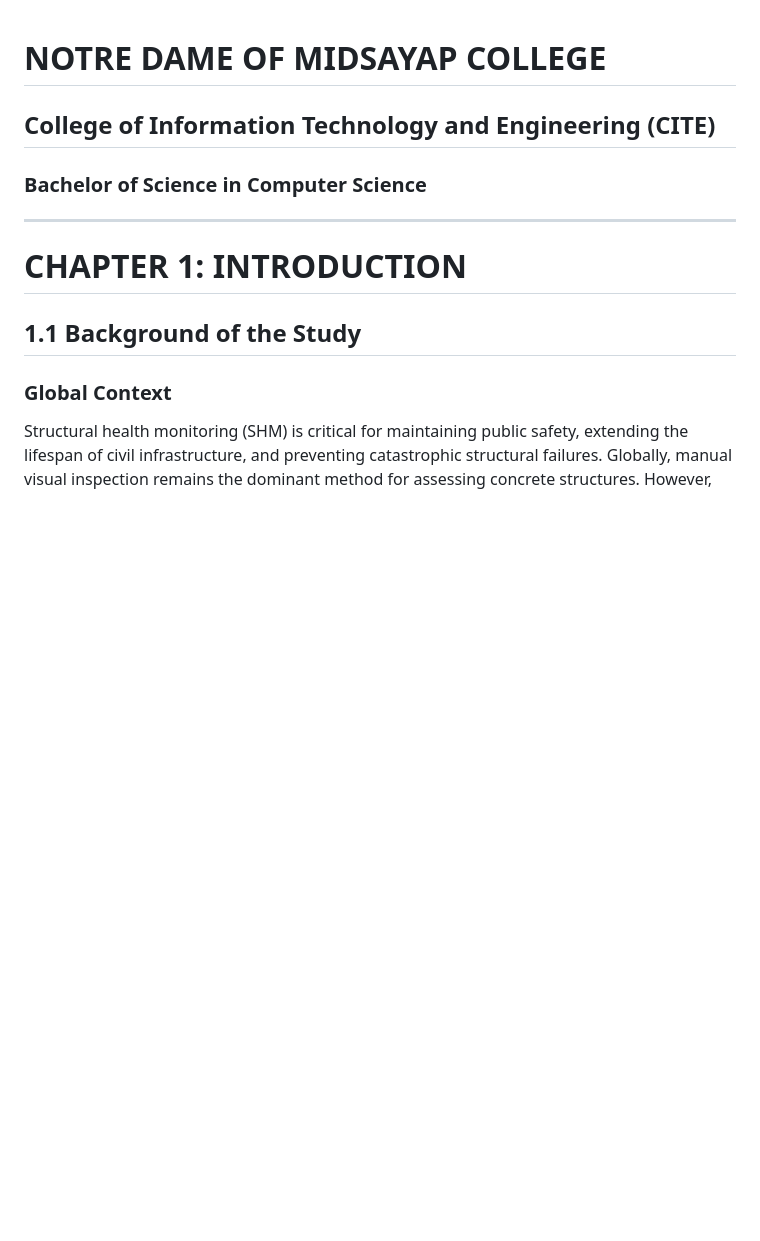
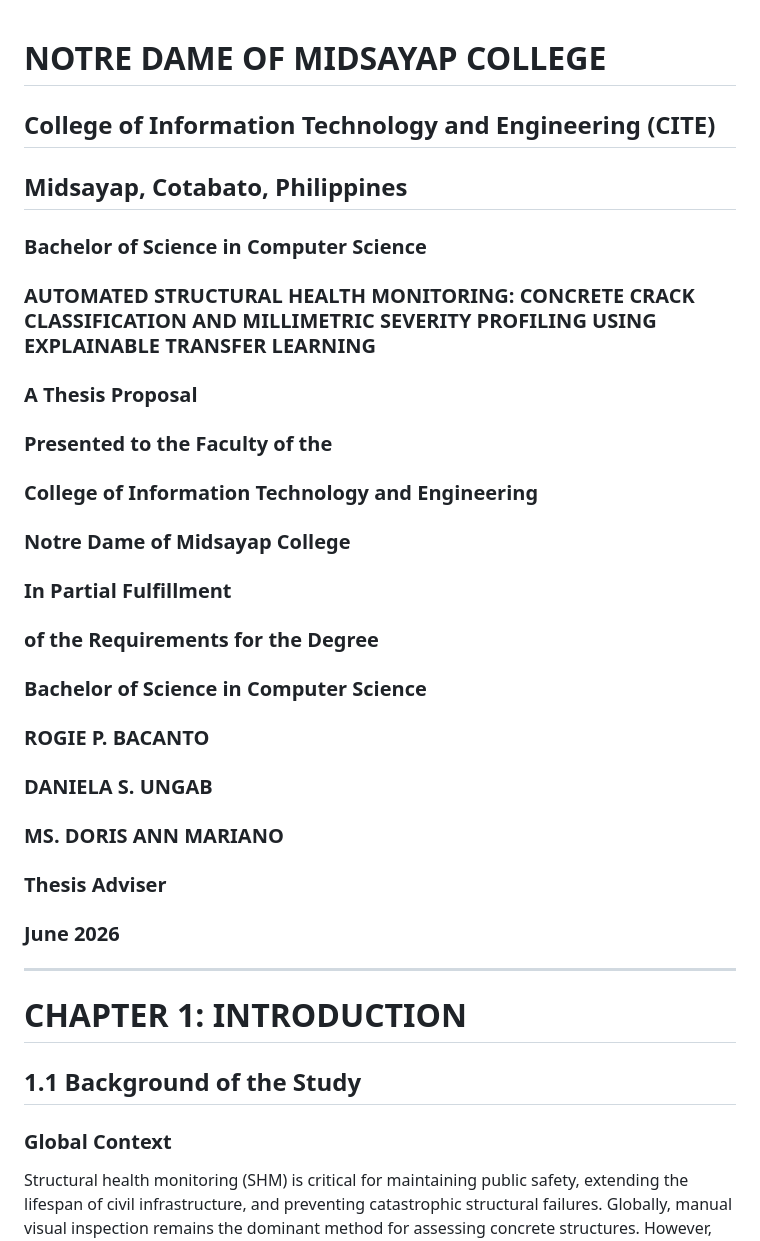
Before and after one commit to DeathKnell837/NDMC-BSCS-THESIS-PREP, a Markdown page: title1_proposal_draft.md, the part around the change. GitHub-like rendering; blank space fills up the shorter version.

Commit message:
Update title1_proposal_draft.md with complete NDMC cover page layout

```diff
--- a/title1_proposal_draft.md
+++ b/title1_proposal_draft.md
@@ -1,6 +1,26 @@
 # NOTRE DAME OF MIDSAYAP COLLEGE
 ## College of Information Technology and Engineering (CITE)
+## Midsayap, Cotabato, Philippines
 ### Bachelor of Science in Computer Science
+
+### AUTOMATED STRUCTURAL HEALTH MONITORING: CONCRETE CRACK CLASSIFICATION AND MILLIMETRIC SEVERITY PROFILING USING EXPLAINABLE TRANSFER LEARNING
+
+### A Thesis Proposal
+### Presented to the Faculty of the
+### College of Information Technology and Engineering
+### Notre Dame of Midsayap College
+
+### In Partial Fulfillment
+### of the Requirements for the Degree
+### Bachelor of Science in Computer Science
+
+### ROGIE P. BACANTO
+### DANIELA S. UNGAB
+
+### MS. DORIS ANN MARIANO
+### Thesis Adviser
+
+### June 2026
 
 ---
 
```
